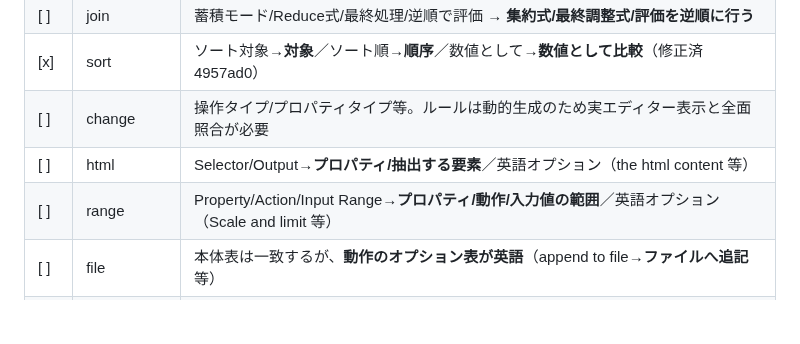
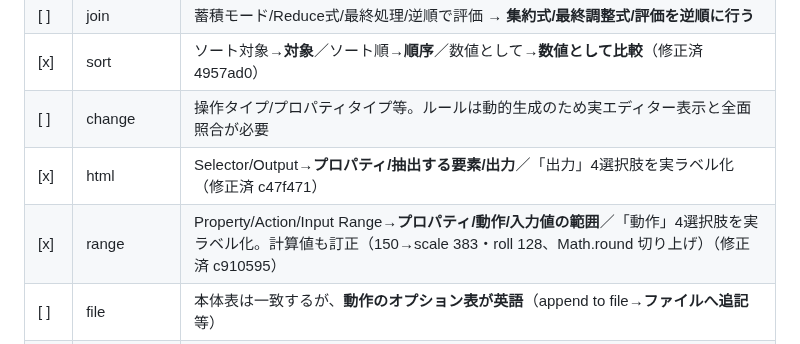
Before and after one commit to GMSTechJP/gmstechjp.github.io, a Markdown page: docs/settings-audit.md, the part around the change. GitHub-like rendering; blank space fills up the shorter version.

```diff
--- a/docs/settings-audit.md
+++ b/docs/settings-audit.md
@@ -22,8 +22,8 @@ locale（`locales/ja/messages.json`）で解決した**エディター実ラベ
 | [ ] | join | 蓄積モード/Reduce式/最終処理/逆順で評価 → **集約式/最終調整式/評価を逆順に行う** |
 | [x] | sort | ソート対象→**対象**／ソート順→**順序**／数値として→**数値として比較**（修正済 4957ad0） |
 | [ ] | change | 操作タイプ/プロパティタイプ等。ルールは動的生成のため実エディター表示と全面照合が必要 |
-| [ ] | html | Selector/Output→**プロパティ/抽出する要素**／英語オプション（the html content 等） |
-| [ ] | range | Property/Action/Input Range→**プロパティ/動作/入力値の範囲**／英語オプション（Scale and limit 等） |
+| [x] | html | Selector/Output→**プロパティ/抽出する要素/出力**／「出力」4選択肢を実ラベル化（修正済 c47f471） |
+| [x] | range | Property/Action/Input Range→**プロパティ/動作/入力値の範囲**／「動作」4選択肢を実ラベル化。計算値も訂正（150→scale 383・roll 128、Math.round 切り上げ）（修正済 c910595） |
 | [ ] | file | 本体表は一致するが、**動作のオプション表が英語**（append to file→**ファイルへ追記** 等） |
 | [ ] | complete-status | status側は一致。**complete側が Scope/Name（英語）**→ステータス取得元/名前 相当へ |
 
```
Also changed, not shown: docs/style-guide.md (+2 -2 lines).
